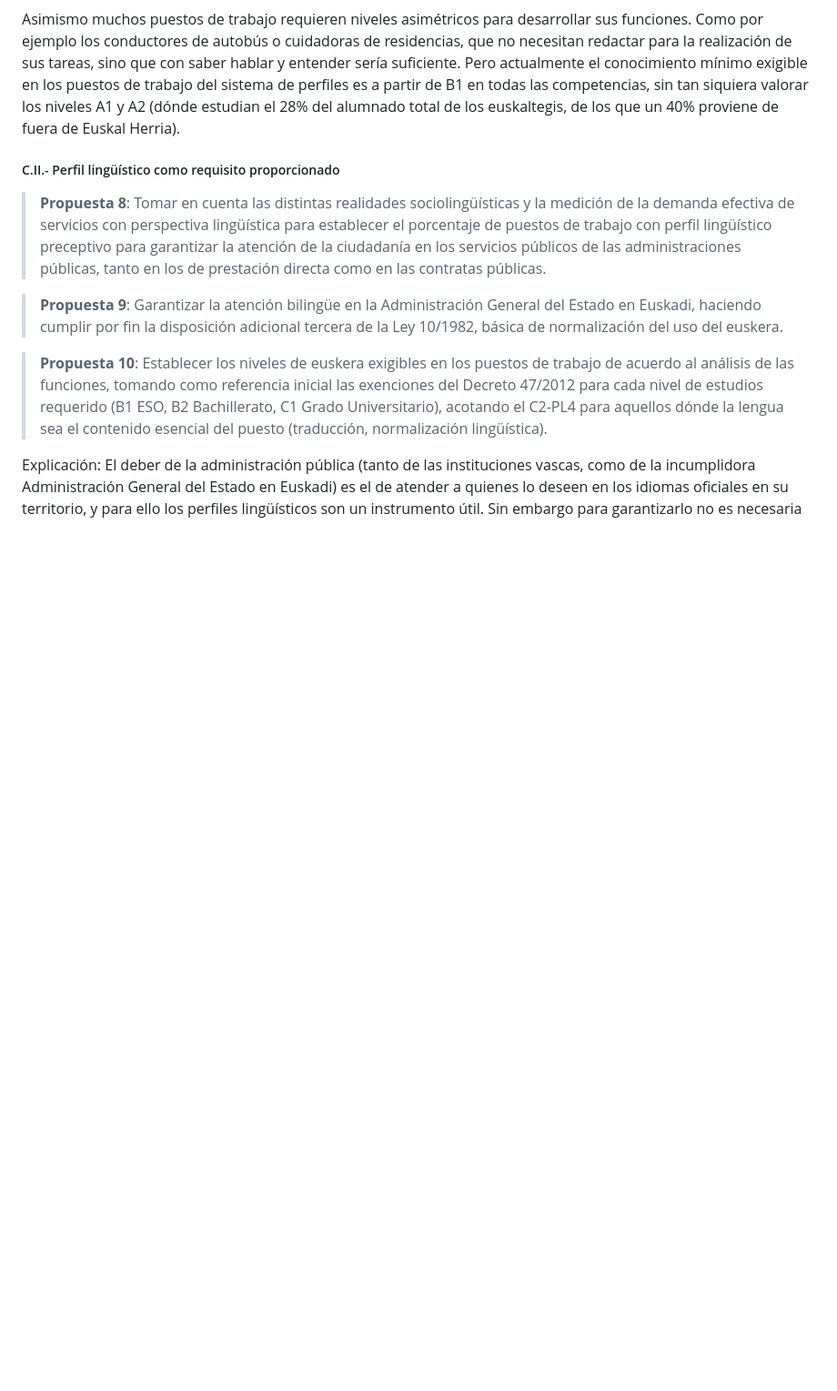
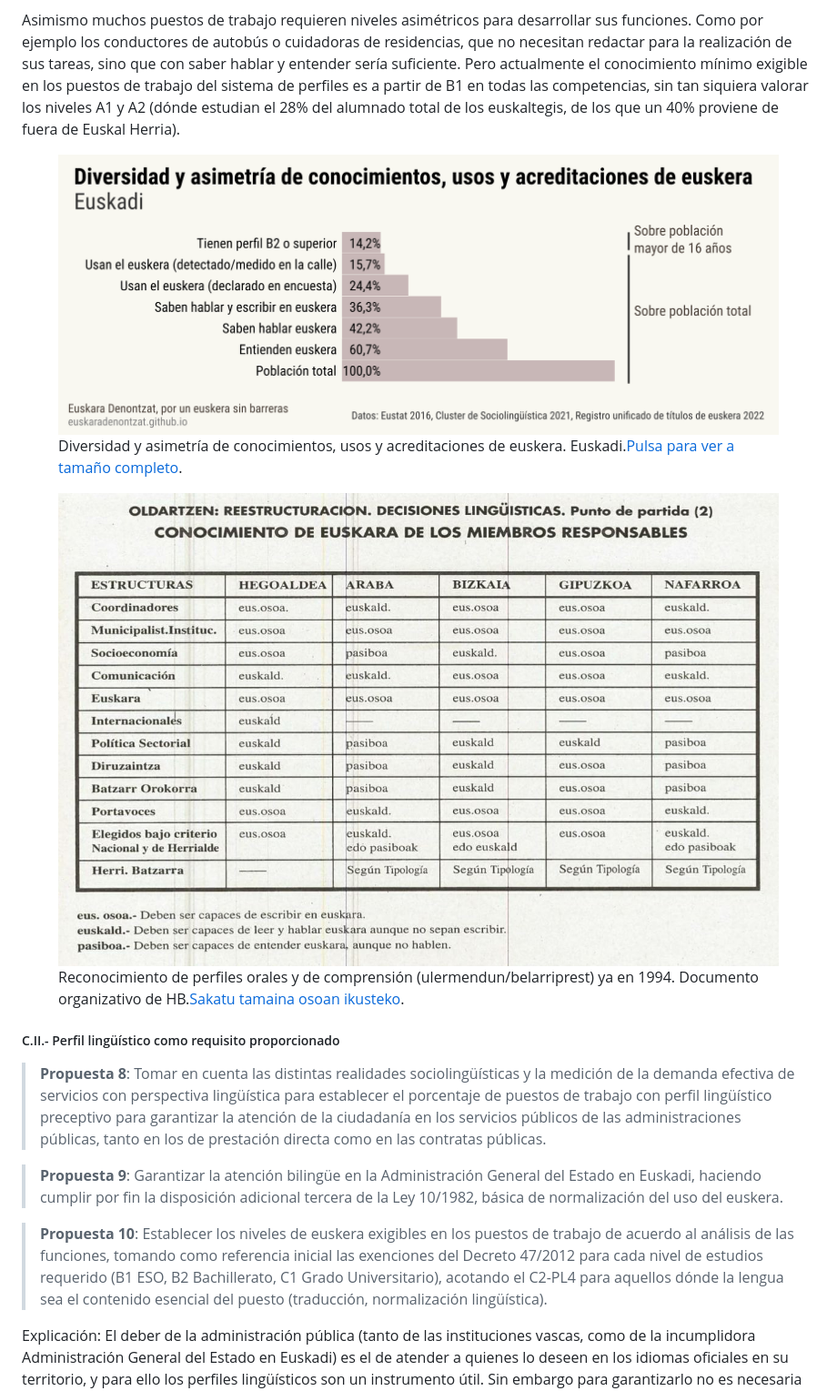
Before and after one commit to euskaradenontzat/euskaradenontzat.github.io, a Markdown page: es.md, the part around the change. Shown: that part at 91% size. Drawn GitHub-style; pictures changed too: img/piramide-euskera_es.png (added), img/tabla_perfiles_hb.png (added); blank space fills up the shorter version.

Commit message:
pirámide perfiles y tabla

```diff
--- a/es.md
+++ b/es.md
@@ -82,6 +82,16 @@ Explicación: El sistema actual de perfiles exige acreditar simultáneamente cua
 
 Asimismo muchos puestos de trabajo requieren niveles asimétricos para desarrollar sus funciones. Como por ejemplo los conductores de autobús o cuidadoras de residencias, que no necesitan redactar para la realización de sus tareas, sino que con saber hablar y entender sería suficiente. Pero actualmente el conocimiento mínimo exigible en los puestos de trabajo del sistema de perfiles es a partir de B1 en todas las competencias, sin tan siquiera valorar los niveles A1 y A2 (dónde estudian el 28% del alumnado total de los euskaltegis, de los que un 40% proviene de fuera de Euskal Herria).
 
+<figure>
+<a href="img/piramide-euskera_es.png" target="_blank"><img src="img/piramide-euskera_es.png" title="Diversidad y asimetría de conocimientos, usos y acreditaciones de euskera. Euskadi" style="width:50%;"></a>
+<figcaption>Diversidad y asimetría de conocimientos, usos y acreditaciones de euskera. Euskadi.<a href="img/piramide-euskera_es.png">Pulsa para ver a tamaño completo</a>.</figcaption>
+</figure>
+
+<figure>
+<a href="img/tabla_perfiles_hb.png" target="_blank"><img src="img/tabla_perfiles_hb.png" title="Reconocimiento de perfiles orales y de comprensión (ulermendun/belarriprest) ya en 1994. Documento organizativo de HB" style="width:50%;"></a>
+<figcaption>Reconocimiento de perfiles orales y de comprensión (ulermendun/belarriprest) ya en 1994. Documento organizativo de HB.<a href="img/tabla_perfiles_hb">Sakatu tamaina osoan ikusteko</a>.</figcaption>
+</figure>
+
 ##### C.II.- Perfil lingüístico como requisito proporcionado
 
 > **Propuesta 8**: Tomar en cuenta las distintas realidades sociolingüísticas y la medición de la demanda efectiva de servicios con perspectiva lingüística para establecer el porcentaje de puestos de trabajo con perfil lingüístico preceptivo para garantizar la atención de la ciudadanía en los servicios públicos de las administraciones públicas, tanto en los de prestación directa como en las contratas públicas.
```
Also changed, not shown: README.md (+10 -0 lines), img/piramide-euskera_eus.png (added).
